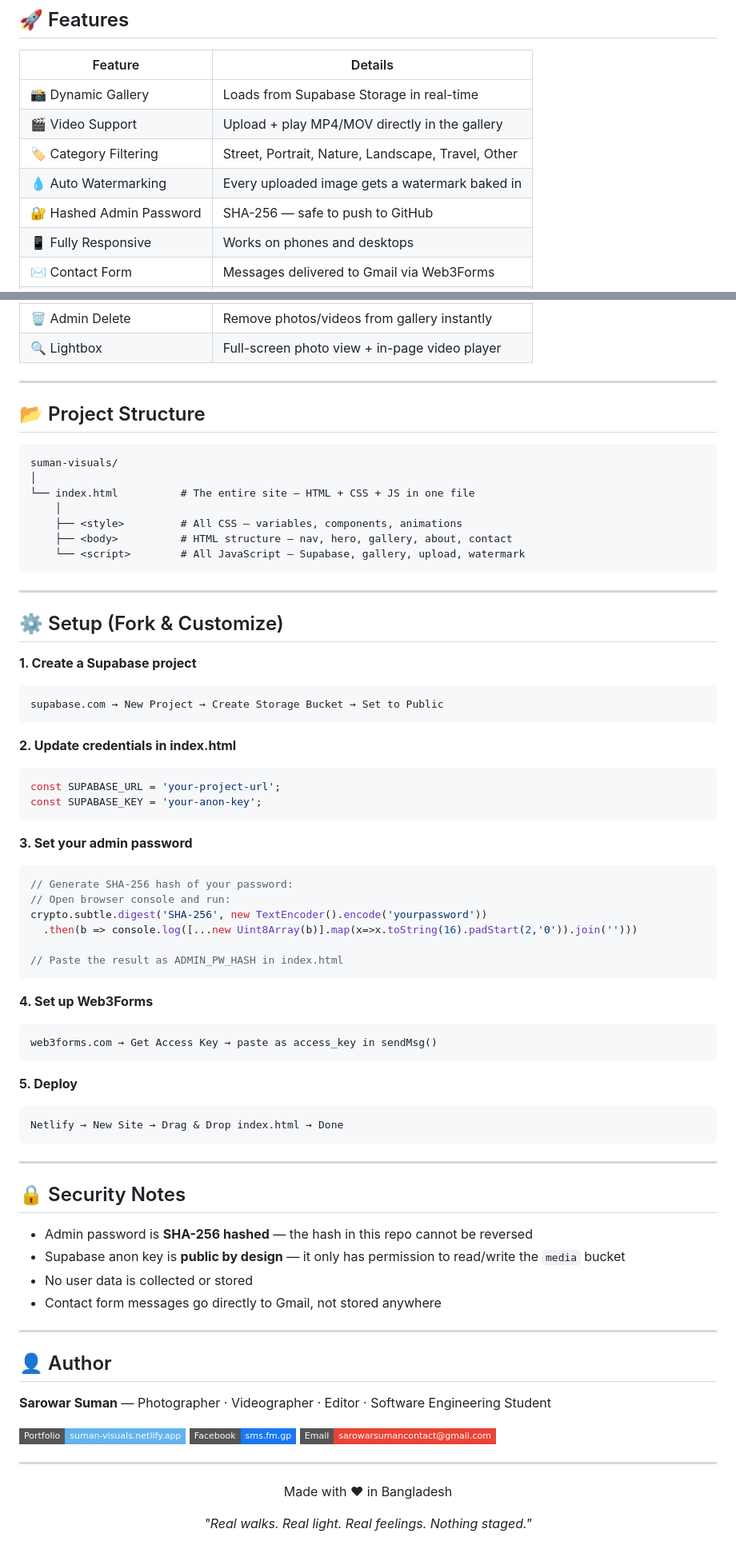
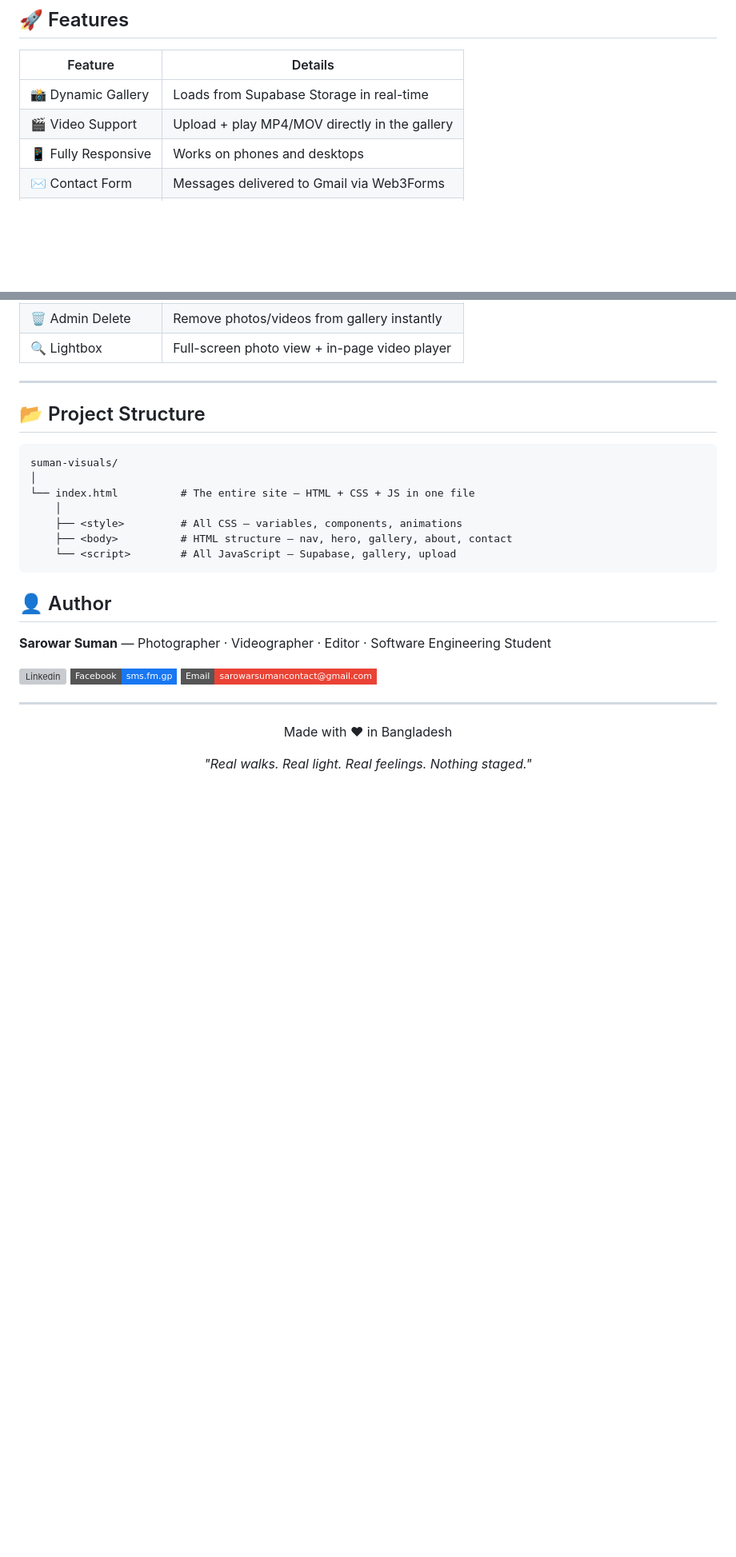
Before and after one commit to SarowarSuman/Suman-Visuals, a Markdown page: README.md, 2 parts joined by grey strips. Shown at 80% size. Drawn GitHub-style; badges without logos; blank space fills up the shorter version; grey boxes are pictures that could not be loaded.

````diff
--- a/README.md
+++ b/README.md
@@ -190,9 +138,6 @@ Filename tagging is:
 |---|---|
 | 📸 Dynamic Gallery | Loads from Supabase Storage in real-time |
 | 🎬 Video Support | Upload + play MP4/MOV directly in the gallery |
-| 🏷️ Category Filtering | Street, Portrait, Nature, Landscape, Travel, Other |
-| 💧 Auto Watermarking | Every uploaded image gets a watermark baked in |
-| 🔐 Hashed Admin Password | SHA-256 — safe to push to GitHub |
 | 📱 Fully Responsive | Works on phones and desktops |
 | ✉️ Contact Form | Messages delivered to Gmail via Web3Forms |
 | 🌌 Animated Hero | Particle canvas + orbiting photo system |
@@ -210,60 +155,15 @@ suman-visuals/
     │
     ├── <style>         # All CSS — variables, components, animations
     ├── <body>          # HTML structure — nav, hero, gallery, about, contact
-    └── <script>        # All JavaScript — Supabase, gallery, upload, watermark
+    └── <script>        # All JavaScript — Supabase, gallery, upload
 ```
 
----
-
-## ⚙️ Setup (Fork & Customize)
-
-**1. Create a Supabase project**
-```
-supabase.com → New Project → Create Storage Bucket → Set to Public
-```
-
-**2. Update credentials in index.html**
-```javascript
-const SUPABASE_URL = 'your-project-url';
-const SUPABASE_KEY = 'your-anon-key';
-```
-
-**3. Set your admin password**
-```javascript
-// Generate SHA-256 hash of your password:
-// Open browser console and run:
-crypto.subtle.digest('SHA-256', new TextEncoder().encode('yourpassword'))
-  .then(b => console.log([...new Uint8Array(b)].map(x=>x.toString(16).padStart(2,'0')).join('')))
-
-// Paste the result as ADMIN_PW_HASH in index.html
-```
-
-**4. Set up Web3Forms**
-```
-web3forms.com → Get Access Key → paste as access_key in sendMsg()
-```
-
-**5. Deploy**
-```
-Netlify → New Site → Drag & Drop index.html → Done
-```
-
----
-
-## 🔒 Security Notes
-
-- Admin password is **SHA-256 hashed** — the hash in this repo cannot be reversed
-- Supabase anon key is **public by design** — it only has permission to read/write the `media` bucket
-- No user data is collected or stored
-- Contact form messages go directly to Gmail, not stored anywhere
-
----
 
 ## 👤 Author
 
 **Sarowar Suman** — Photographer · Videographer · Editor · Software Engineering Student
 
-[![Website](https://img.shields.io/badge/Portfolio-suman--visuals.netlify.app-63b3ed?style=flat-square)](https://suman-visuals.netlify.app)
+[![Linkedin](https://img.shields.io/badge/Linkedin-linkedin.com/in/sarowarsuman-63b3ed?style=flat-square)](www.linkedin.com/in/sarowarsuman)
 [![Facebook](https://img.shields.io/badge/Facebook-sms.fm.gp-1877F2?style=flat-square&logo=facebook)](https://facebook.com/sms.fm.gp)
 [![Email](https://img.shields.io/badge/Email-sarowarsumancontact@gmail.com-EA4335?style=flat-square&logo=gmail)](mailto:sarowarsumancontact@gmail.com)
 
````
Also changed, not shown: other parts of README.md (+2 -54 lines).
